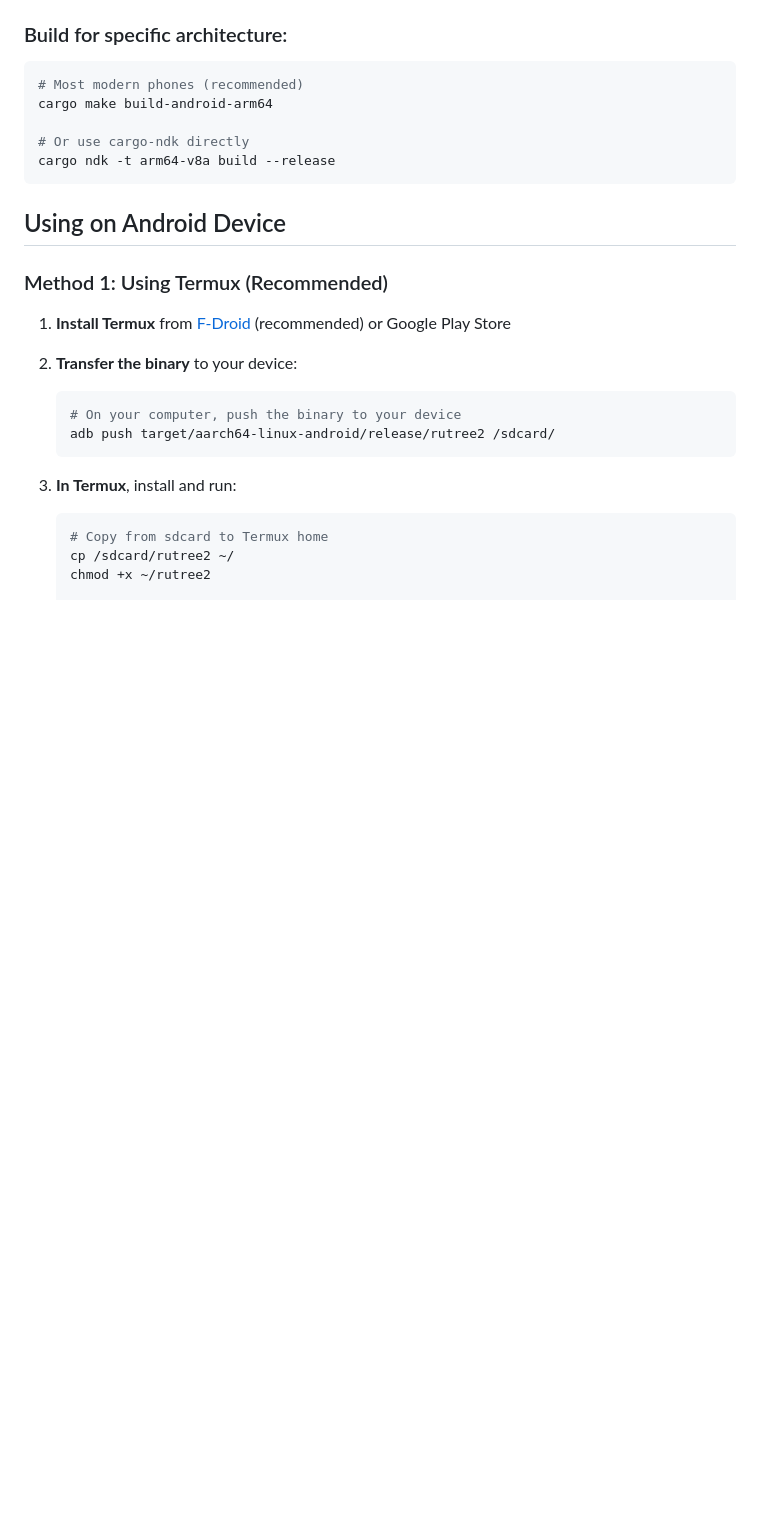
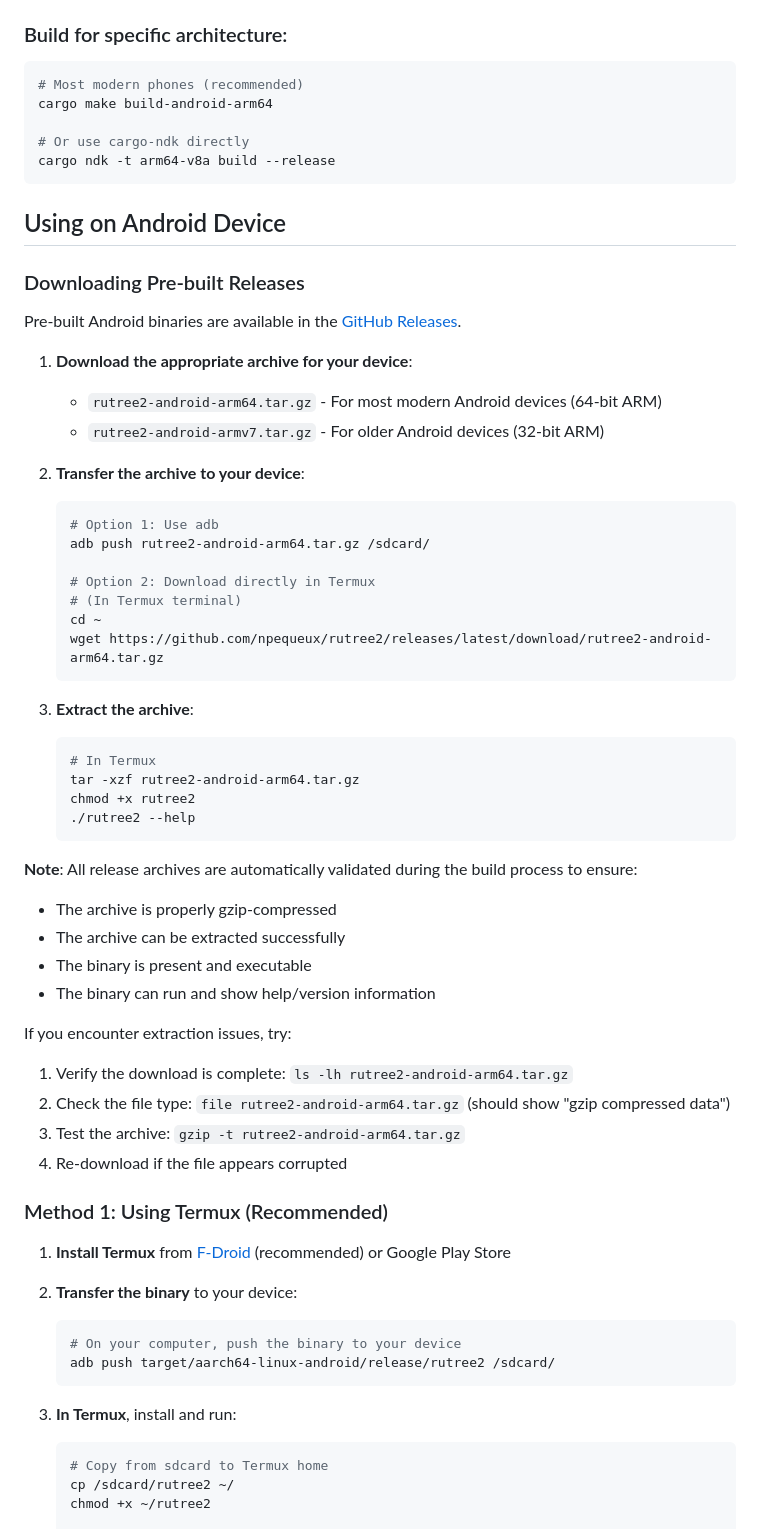
Before and after one commit to npequeux/rutree2, a Markdown page: ANDROID.md, the part around one of its changes. GitHub-like rendering; blank space fills up the shorter version.

Commit message:
Add documentation for downloading and extracting release archives
Co-authored-by: npequeux <44464592+npequeux@users.noreply.github.com>

````diff
--- a/ANDROID.md
+++ b/ANDROID.md
@@ -31,6 +31,45 @@ cargo ndk -t arm64-v8a build --release
 ```
 
 ## Using on Android Device
+
+### Downloading Pre-built Releases
+
+Pre-built Android binaries are available in the [GitHub Releases](https://github.com/npequeux/rutree2/releases/latest).
+
+1. **Download the appropriate archive for your device**:
+   - `rutree2-android-arm64.tar.gz` - For most modern Android devices (64-bit ARM)
+   - `rutree2-android-armv7.tar.gz` - For older Android devices (32-bit ARM)
+
+2. **Transfer the archive to your device**:
+   ```bash
+   # Option 1: Use adb
+   adb push rutree2-android-arm64.tar.gz /sdcard/
+
+   # Option 2: Download directly in Termux
+   # (In Termux terminal)
+   cd ~
+   wget https://github.com/npequeux/rutree2/releases/latest/download/rutree2-android-arm64.tar.gz
+   ```
+
+3. **Extract the archive**:
+   ```bash
+   # In Termux
+   tar -xzf rutree2-android-arm64.tar.gz
+   chmod +x rutree2
+   ./rutree2 --help
+   ```
+
+**Note**: All release archives are automatically validated during the build process to ensure:
+- The archive is properly gzip-compressed
+- The archive can be extracted successfully
+- The binary is present and executable
+- The binary can run and show help/version information
+
+If you encounter extraction issues, try:
+1. Verify the download is complete: `ls -lh rutree2-android-arm64.tar.gz`
+2. Check the file type: `file rutree2-android-arm64.tar.gz` (should show "gzip compressed data")
+3. Test the archive: `gzip -t rutree2-android-arm64.tar.gz`
+4. Re-download if the file appears corrupted
 
 ### Method 1: Using Termux (Recommended)
 
````
Also changed, not shown: other parts of ANDROID.md (+33 -0 lines).
